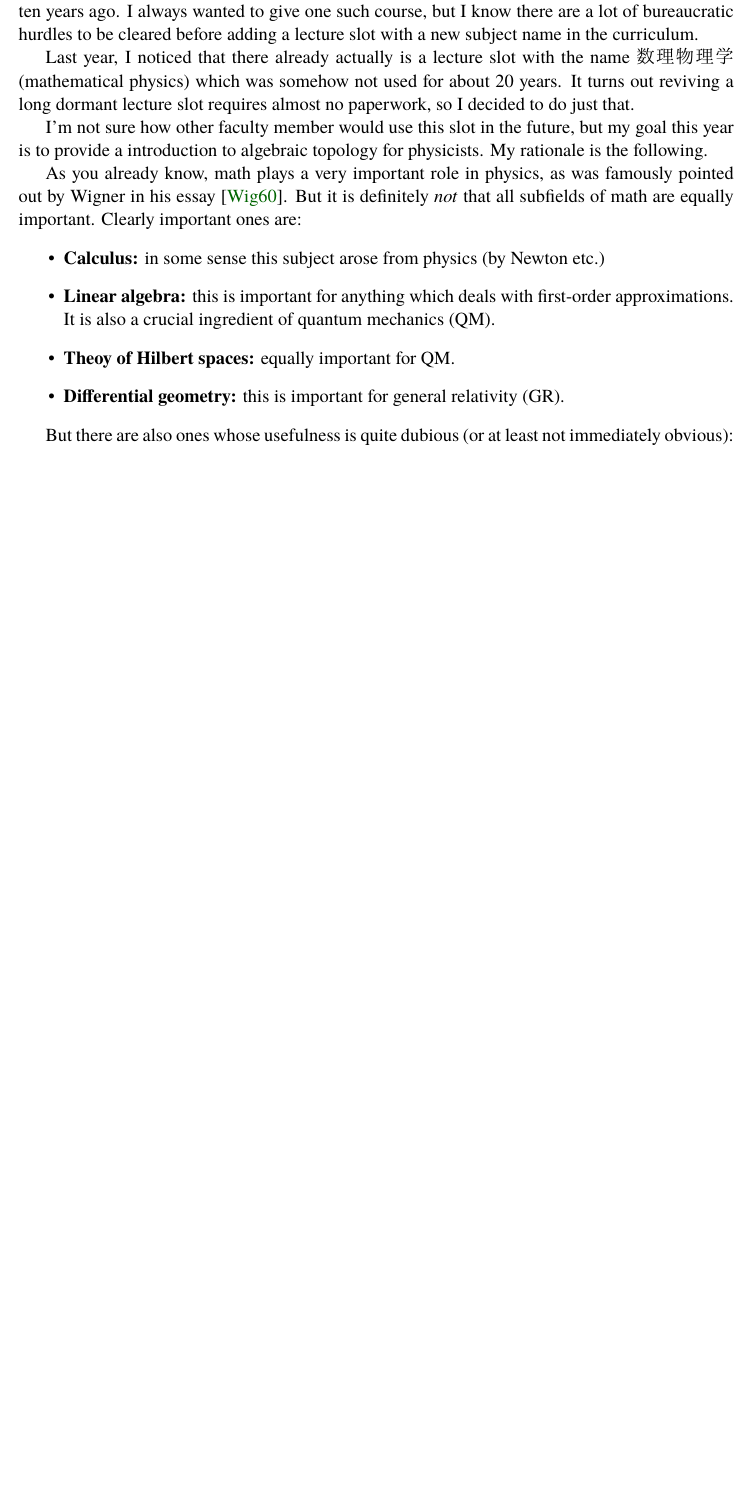
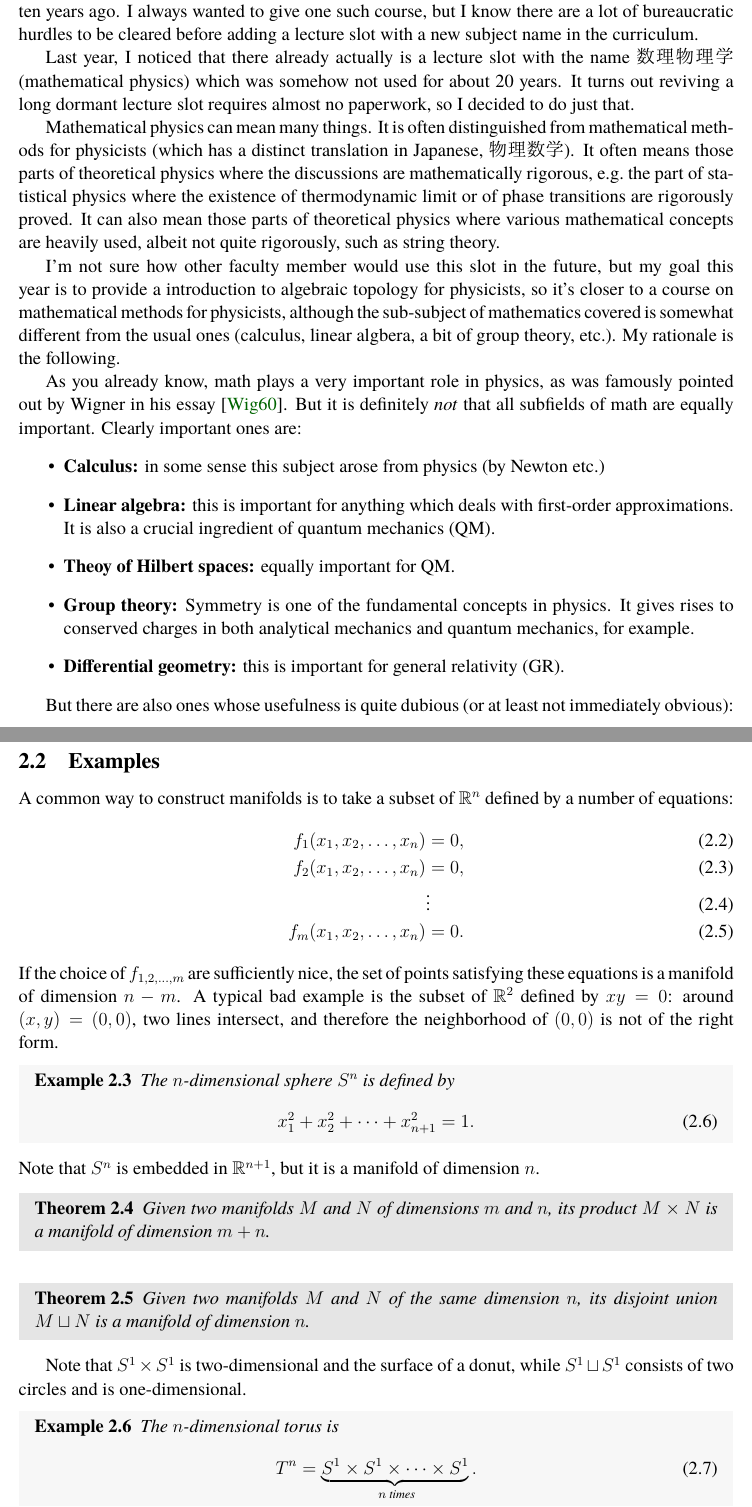
Before and after one commit to yujitach/alg-top-for-physicists, a LaTeX document (notes.tex): part of page 2 of 10 before the commit and two parts of pages 2 and 8 of 11 after it, the two joined at a grey line, cut so that both start at the same text, the shorter picture padded with empty space. Compiled offline with pdfLaTeX.

Commit message:
a bit on manifolds

```diff
--- a/notes.tex
+++ b/notes.tex
@@ -31,9 +31,9 @@
 %\theorembodyfont{\normalfont}
 
 \newmdtheoremenv[backgroundcolor=black!10,linecolor=black!0]{definition}{Definition}[section]
-\newmdtheoremenv[backgroundcolor=black!10,linecolor=black!0]{theorem}{Theorem}[section]
-\newmdtheoremenv[backgroundcolor=black!3,linecolor=black!0]{example}{Example}[subsection]
-\newmdtheoremenv[backgroundcolor=black!0]{exercise}{Exercise}[subsection]
+\newmdtheoremenv[backgroundcolor=black!10,linecolor=black!0]{theorem}[definition]{Theorem}
+\newmdtheoremenv[backgroundcolor=black!3,linecolor=black!0]{example}[definition]{Example}
+\newmdtheoremenv[backgroundcolor=black!0]{exercise}[subsection]{Exercise}
 
 
 
@@ -137,8 +137,18 @@ which was somehow not used for about 20 years.
 It turns out reviving a long dormant lecture slot requires almost no paperwork,
 so I decided to do just that.
 
+Mathematical physics can mean many things.
+It is often distinguished from mathematical methods for physicists (which has a distinct translation in Japanese, 物理数学).
+It often means those parts of theoretical physics where the discussions are mathematically rigorous,
+e.g.~the part of statistical physics where the existence of thermodynamic limit or of phase transitions are rigorously proved.
+It can also mean those parts of theoretical physics where various mathematical concepts are heavily used, albeit not quite rigorously,
+such as string theory.
+
+
 I'm not sure how other faculty member would use this slot in the future,
-but my goal this year is to provide a introduction to algebraic topology for physicists.
+but my goal this year is to provide a introduction to algebraic topology for physicists,
+so it's closer to a course on mathematical methods for physicists,
+although the sub-subject of mathematics covered is somewhat different from the usual ones (calculus, linear algbera, a bit of group theory, etc.).
 My rationale is the following.
 
 As you already know, math plays a very important role in physics,
@@ -150,6 +160,7 @@ Clearly important ones are:
   \item \textbf{Linear algebra:} this is important for anything which deals with first-order approximations.
   It is also a crucial ingredient of quantum mechanics (QM).
   \item \textbf{Theoy of Hilbert spaces:} equally important for QM.
+  \item \textbf{Group theory:} Symmetry is one of the fundamental concepts in physics. It gives rises to conserved charges in both analytical mechanics and quantum mechanics, for example.
   \item \textbf{Differential geometry:} this is important for general relativity (GR).
 \end{itemize}
 
@@ -414,6 +425,44 @@ but I decided to include a bit of discussions about topological manifolds
 as I thought the subtle concrete differences between smooth manifolds
 and topological manifolds can be interesting to some of you.
 
+\subsection{Examples}
+
+A common way to construct manifolds is to take a subset of $\bR^n$ defined by a number of equations:
+\begin{align}
+f_1(x_1, x_2, \ldots, x_n) &= 0, \\
+f_2(x_1, x_2, \ldots, x_n) &= 0, \\
+&\vdots \\
+f_m(x_1, x_2, \ldots, x_n) &= 0.
+\end{align}
+If the choice of $f_{1,2,\ldots,m}$ are sufficiently nice,
+the set of points satisfying these equations is a manifold of dimension $n-m$.
+A typical bad example is the subset of $\bR^2$ defined by $xy=0$: around $(x,y)=(0,0)$, two lines intersect, and therefore the neighborhood of $(0,0)$ is not of the right form.
+
+\begin{example}
+The $n$-dimensional sphere $S^n$ is defined by \begin{equation}
+  x_1^2+x_2^2+\cdots+x_{n+1}^2=1.
+\end{equation}
+\end{example}
+Note that $S^n$ is embedded in $\bR^{n+1}$, but it is a manifold of dimension $n$.
+
+\begin{theorem}
+Given two manifolds $M$ and $N$ of dimensions $m$ and $n$,
+its product $M\times N$ is a manifold of dimension $m+n$.
+\end{theorem}
+
+\begin{theorem}
+Given two manifolds $M$ and $N$ of the same dimension $n$,
+its disjoint union $M\sqcup N$ is a manifold of dimension $n$.
+\end{theorem}
+
+Note that $S^1\times S^1$ is two-dimensional and the surface of a donut,
+while $S^1\sqcup S^1$ consists of two circles and is one-dimensional.
+
+\begin{example}
+  The $n$-dimensional torus is \begin{equation}
+    T^n = \underbrace{S^1\times S^1\times \cdots \times S^1}_\text{ $n$ times}.
+  \end{equation}
+\end{example}
 
 \section{Fiber bundles}
 
```
Also changed, not shown: notes.tex (2 more changed lines).
